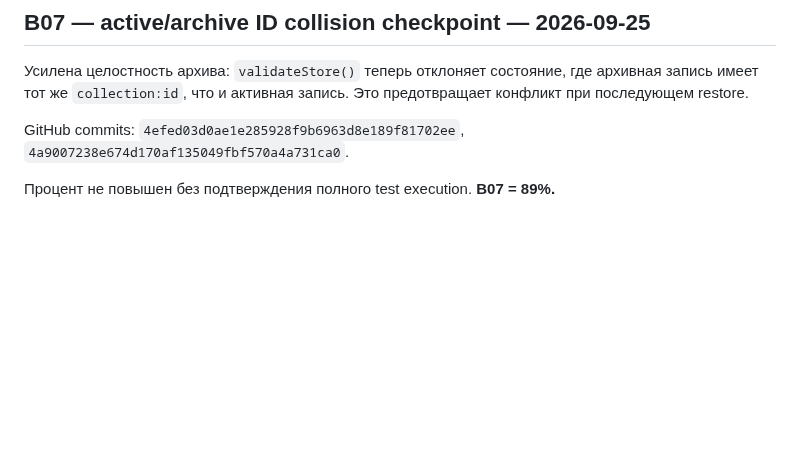
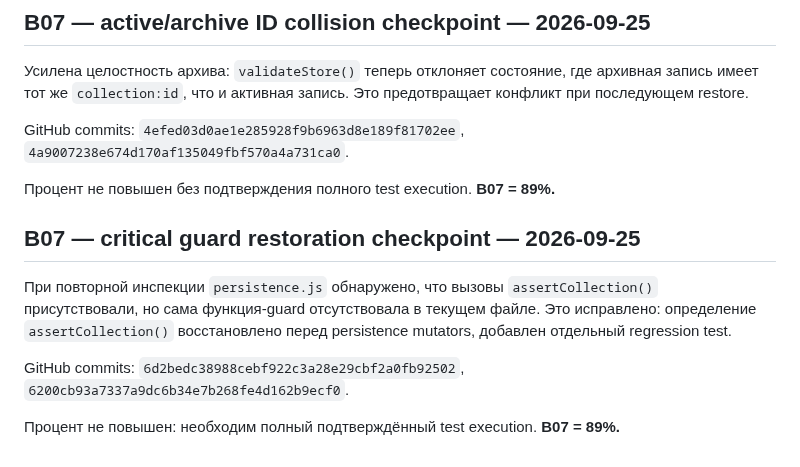
Before and after one commit to lukeniukrostyslav/biznes, a Markdown page: docs/PROGRESS.md, the part around the change. Drawn GitHub-style; blank space fills up the shorter version.

Commit message:
docs: record collection guard restoration

```diff
--- a/docs/PROGRESS.md
+++ b/docs/PROGRESS.md
@@ -546,3 +546,11 @@ GitHub commits: `32ff73eaa4204466421baee84f6c062a35b49052`, `1255bdaf9ebd50b6929
 GitHub commits: `4efed03d0ae1e285928f9b6963d8e189f81702ee`, `4a9007238e674d170af135049fbf570a4a731ca0`.
 
 Процент не повышен без подтверждения полного test execution. **B07 = 89%.**
+
+## B07 — critical guard restoration checkpoint — 2026-09-25
+
+При повторной инспекции `persistence.js` обнаружено, что вызовы `assertCollection()` присутствовали, но сама функция-guard отсутствовала в текущем файле. Это исправлено: определение `assertCollection()` восстановлено перед persistence mutators, добавлен отдельный regression test.
+
+GitHub commits: `6d2bedc38988cebf922c3a28e29cbf2a0fb92502`, `6200cb93a7337a9dc6b34e7b268fe4d162b9ecf0`.
+
+Процент не повышен: необходим полный подтверждённый test execution. **B07 = 89%.**
```
